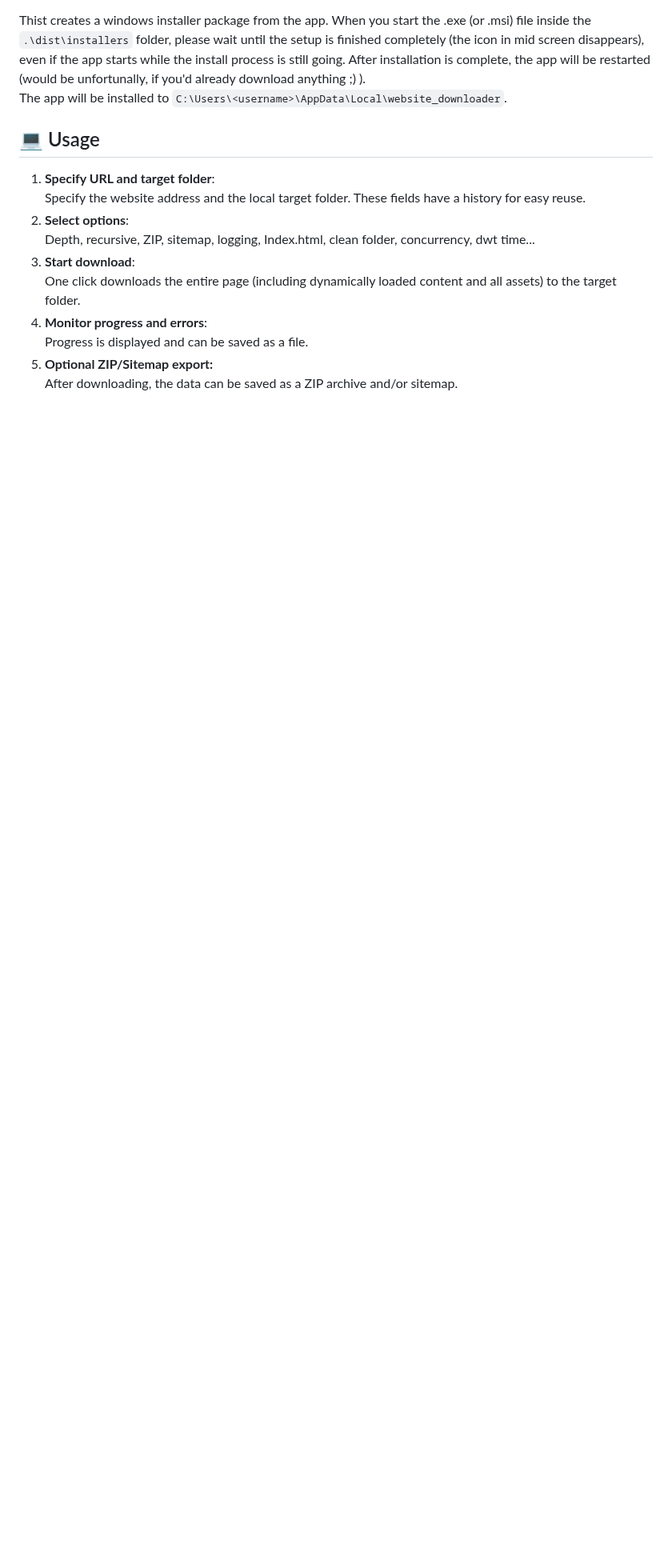
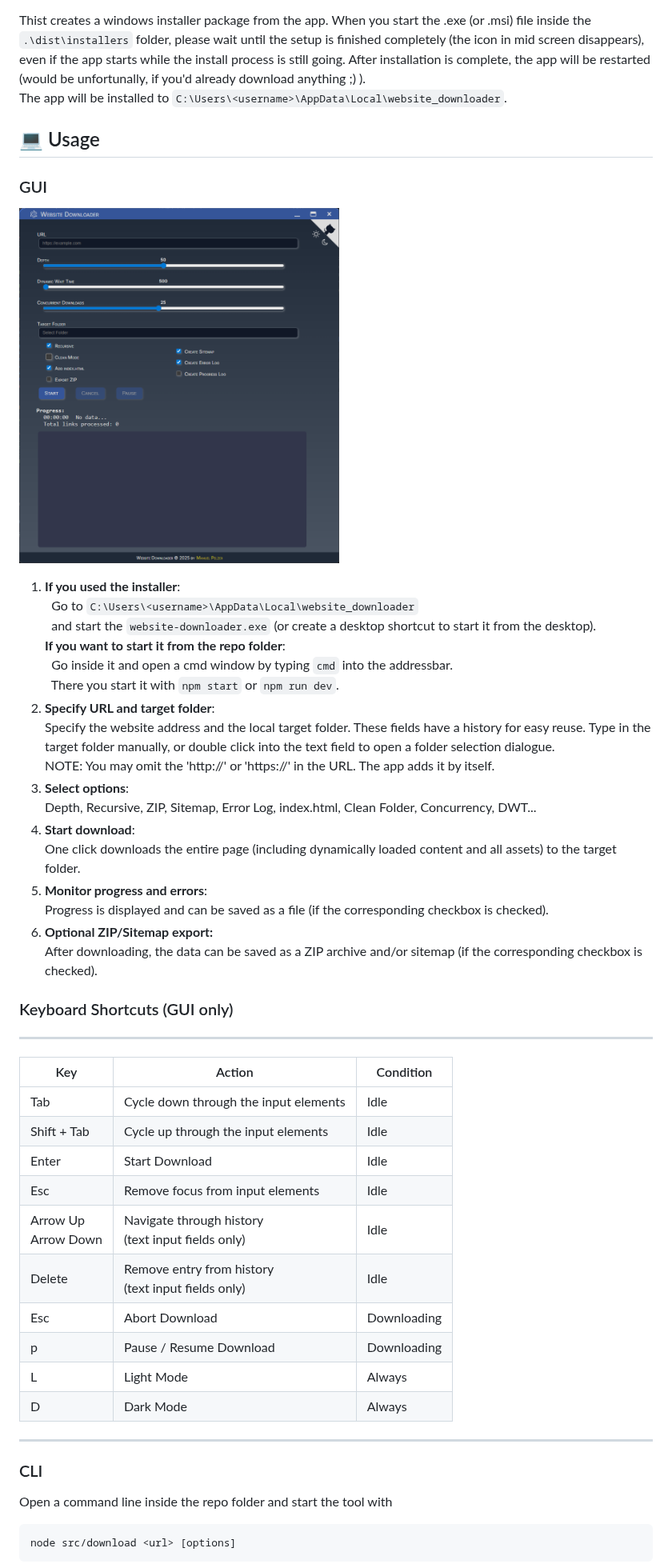
Before and after one commit to ManuelPeh76/Website-Downloader, a Markdown page: readme.md, the part around one of its changes. Shown at 80% size. Drawn GitHub-style; blank space fills up the shorter version.

````diff
--- a/readme.md
+++ b/readme.md
@@ -51,13 +57,41 @@ The app will be installed to `C:\Users\<username>\AppData\Local\website_download
 
 ## 💻 Usage
 
-1. **Specify URL and target folder**:<br>
-Specify the website address and the local target folder. These fields have a history for easy reuse.
-2. **Select options**:<br>
-Depth, recursive, ZIP, sitemap, logging, Index.html, clean folder, concurrency, dwt time...
-3. **Start download**:<br>
+### GUI
+[<img src="src/img/app.png" width="400">](./src/img/app.png)
+
+1. **If you used the installer**:<br>&nbsp;&nbsp;Go to `C:\Users\<username>\AppData\Local\website_downloader`<br>&nbsp;&nbsp;and start the `website-downloader.exe` (or create a desktop shortcut to start it from the desktop).<br>
+**If you want to start it from the repo folder**:<br>&nbsp;&nbsp;Go inside it and open a cmd window by typing `cmd` into the addressbar.<br>&nbsp;&nbsp;There you start it with `npm start` or `npm run dev`.
+2. **Specify URL and target folder**:<br>
+Specify the website address and the local target folder. These fields have a history for easy reuse. Type in the target folder manually, or double click into the text field to open a folder selection dialogue. <br>NOTE: You may omit the 'http://' or 'https://' in the URL. The app adds it by itself.
+3. **Select options**:<br>
+Depth, Recursive, ZIP, Sitemap, Error Log, index.html, Clean Folder, Concurrency, DWT...
+4. **Start download**:<br>
 One click downloads the entire page (including dynamically loaded content and all assets) to the target folder.
-4. **Monitor progress and errors**:<br>
-Progress is displayed and can be saved as a file.
-5. **Optional ZIP/Sitemap export:**<br>
-After downloading, the data can be saved as a ZIP archive and/or sitemap.
+5. **Monitor progress and errors**:<br>
+Progress is displayed and can be saved as a file (if the corresponding checkbox is checked).
+6. **Optional ZIP/Sitemap export:**<br>
+After downloading, the data can be saved as a ZIP archive and/or sitemap (if the corresponding checkbox is checked).
+
+
+### Keyboard Shortcuts (GUI only)
+---
+| Key | Action | Condition |
+| --- | --- | --- |
+| Tab | Cycle down through the input elements | Idle |
+| Shift + Tab | Cycle up through the input elements | Idle |
+| Enter | Start Download | Idle |
+| Esc | Remove focus from input elements | Idle |
+| Arrow Up<br>Arrow Down | Navigate through history<br>(text input fields only) | Idle
+| Delete | Remove entry from history<br>(text input fields only) | Idle |
+| Esc | Abort Download | Downloading |
+| p | Pause / Resume Download | Downloading |
+| L | Light Mode | Always |
+| D | Dark Mode | Always |
+---
+### CLI
+ Open a command line inside the repo folder and start the tool with
+ ```cmd
+ node src/download <url> [options]
+ ```
+
````
Also changed, not shown: other parts of readme.md (+46 -13 lines).
